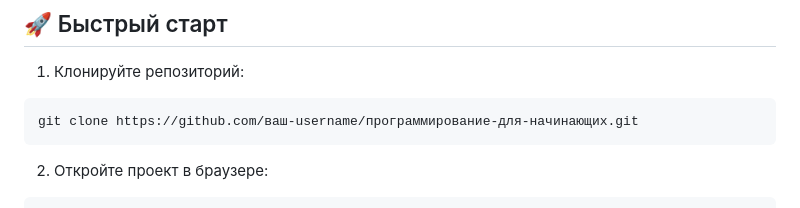
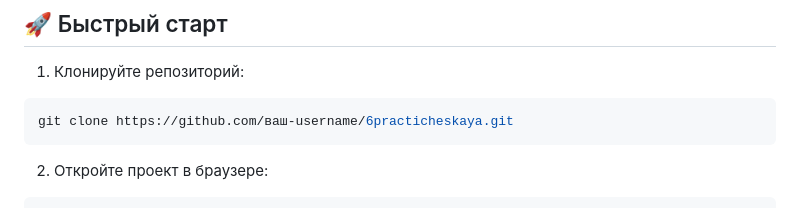
Before and after one commit to mini4mo/6practicheskaya, a Markdown page: README.md, the part around the change printed below. GitHub-like rendering.

````diff
--- a/README.md
+++ b/README.md
@@ -35,7 +33,7 @@ Frontend:
 
 1. Клонируйте репозиторий:
 ```bash
-git clone https://github.com/ваш-username/программирование-для-начинающих.git
+git clone https://github.com/ваш-username/6practicheskaya.git
 ```
 
 2. Откройте проект в браузере:
````
Also changed, not shown: other parts of README.md (+0 -2 lines).
